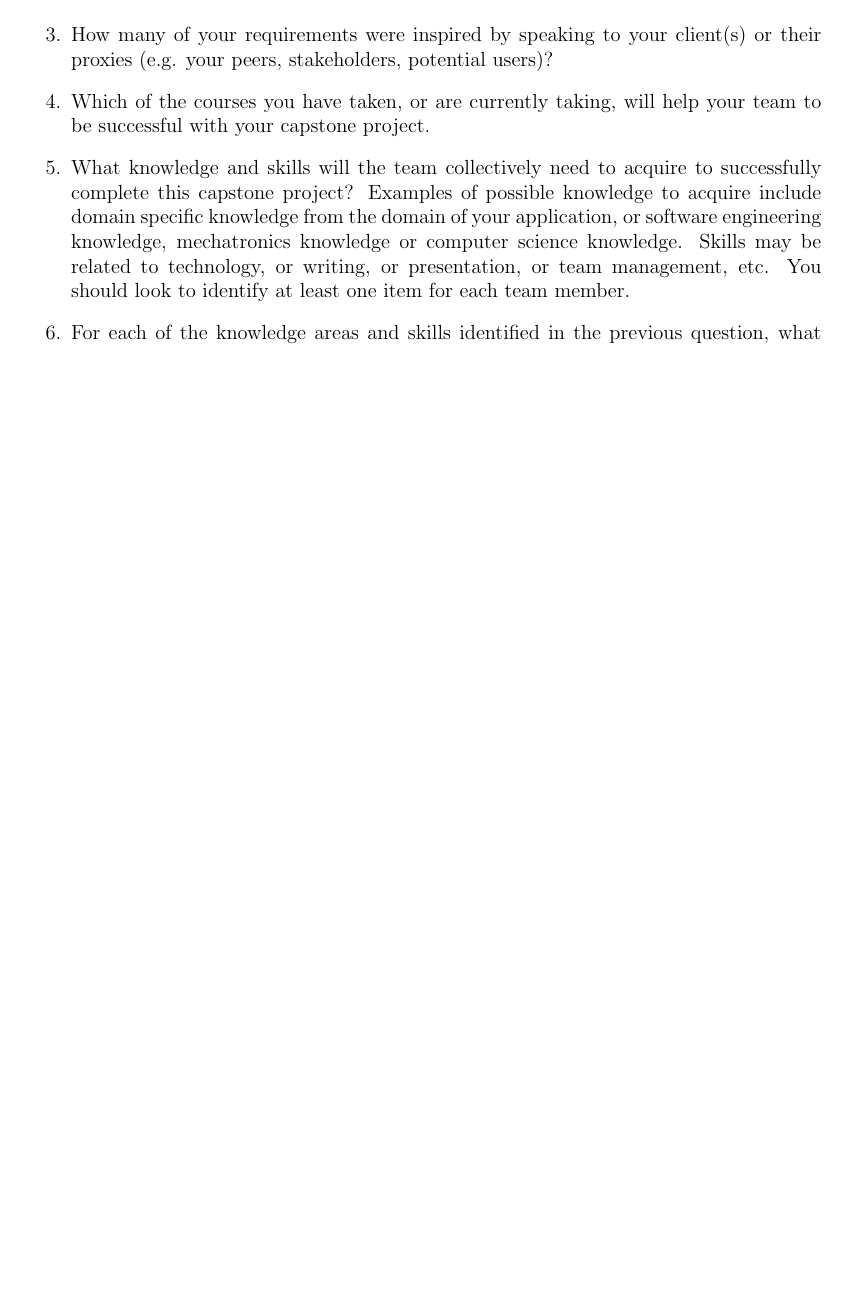
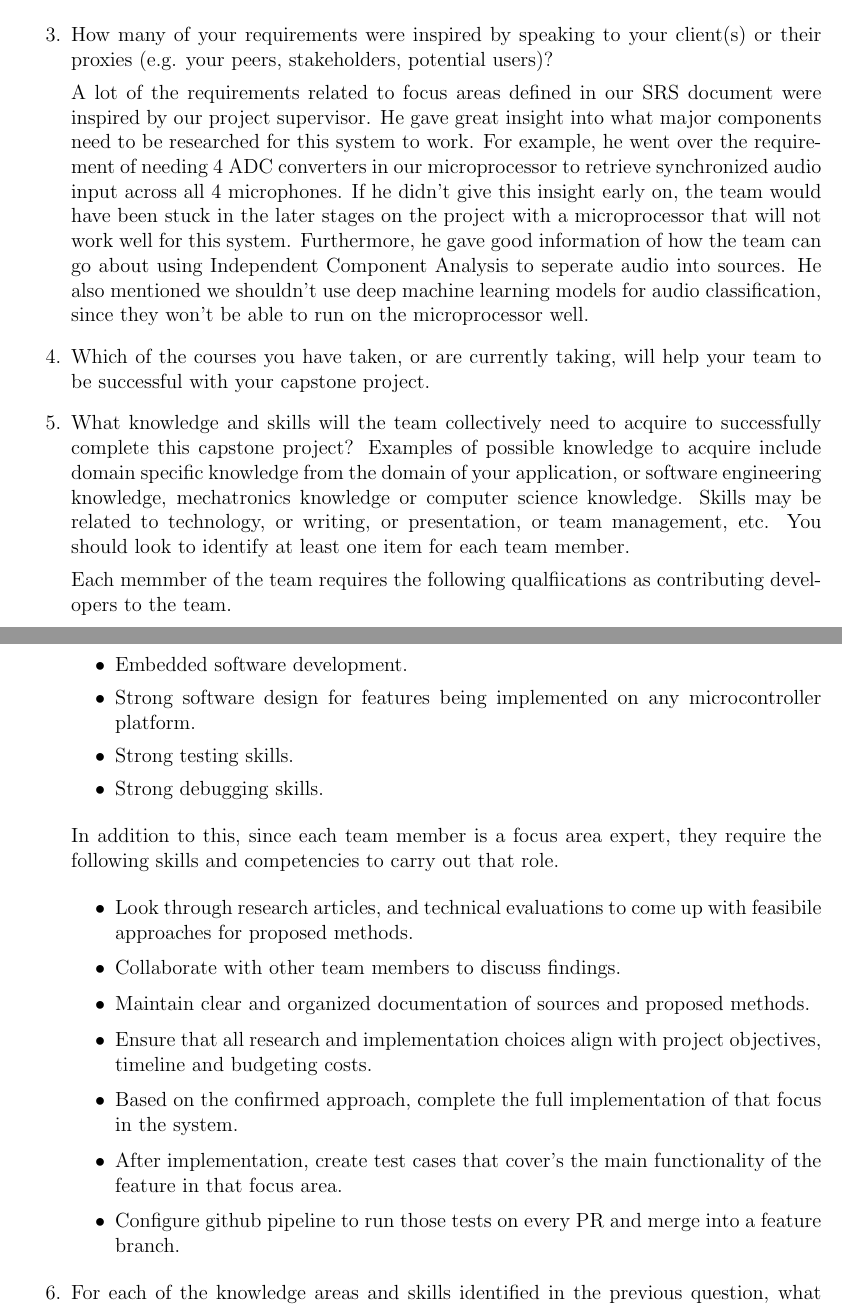
Before and after one commit to Team6-SixSense/audio360, a LaTeX document (docs/SRS/SRS.tex, which reads docs/SRS_Reflection.tex): part of page 17 of 17 before the commit and two parts of pages 17 and 18 of 18 after it, the two joined at a grey line, cut so that both start at the same text, the shorter picture padded with empty space. Compiled offline with pdfLaTeX.

Commit message:
doc[SRS] - issue#176: Completed SRS reflection questions 3 and 5.

```diff
--- a/docs/SRS_Reflection.tex
+++ b/docs/SRS_Reflection.tex
@@ -4,8 +4,21 @@
   you resolve them?
   \item How many of your requirements were inspired by speaking to your
   client(s) or their proxies (e.g. your peers, stakeholders, potential users)?
+
+  A lot of the requirements related to focus areas defined in our SRS document were inspired
+  by our project supervisor. He gave great insight into what major components need to be researched
+  for this system to work. For example, he went over the requirement of needing 4 ADC converters in
+  our microprocessor to retrieve synchronized audio input across all 4 microphones. If he didn't give
+  this insight early on, the team would have been stuck in the later stages on the project with a
+  microprocessor that will not work well for this system. Furthermore, he gave good information
+  of how the team can go about using Independent Component Analysis to seperate audio into sources.
+  He also mentioned we shouldn't use deep machine learning models for audio classification,
+  since they won't be able to run on the microprocessor well.
+
+
   \item Which of the courses you have taken, or are currently taking, will help
   your team to be successful with your capstone project.
+
   \item What knowledge and skills will the team collectively need to acquire to
   successfully complete this capstone project?  Examples of possible knowledge
   to acquire include domain specific knowledge from the domain of your
@@ -13,6 +26,30 @@
   computer science knowledge.  Skills may be related to technology, or writing,
   or presentation, or team management, etc.  You should look to identify at
   least one item for each team member.
+
+  Each memmber of the team requires the following qualfiications as contributing developers to the team.
+
+  \begin{itemize}
+    \item Embedded software development.
+    \item Strong software design for features being implemented on any microcontroller platform.
+    \item Strong testing skills.
+    \item Strong debugging skills.
+  \end{itemize}
+
+  In addition to this, since each team member is a focus area expert, they require the following skills
+  and competencies to carry out that role.
+
+  \begin{itemize}\setlength\itemsep{4pt}\setlength{\leftmargini}{2em}
+    \item Look through research articles, and technical evaluations to come up with feasibile approaches for proposed methods.
+    \item Collaborate with other team members to discuss findings.
+    \item Maintain clear and organized documentation of sources and proposed methods.
+    \item Ensure that all research and implementation choices align with project objectives, timeline and budgeting costs.
+    \item Based on the confirmed approach, complete the full implementation of that focus in the system.
+    \item After implementation, create test cases that cover's the main functionality of the feature in that focus area.
+    \item Configure github pipeline to run those tests on every PR and merge into a feature branch.
+  \end{itemize}
+
+
   \item For each of the knowledge areas and skills identified in the previous
   question, what are at least two approaches to acquiring the knowledge or
   mastering the skill?  Of the identified approaches, which will each team
```
